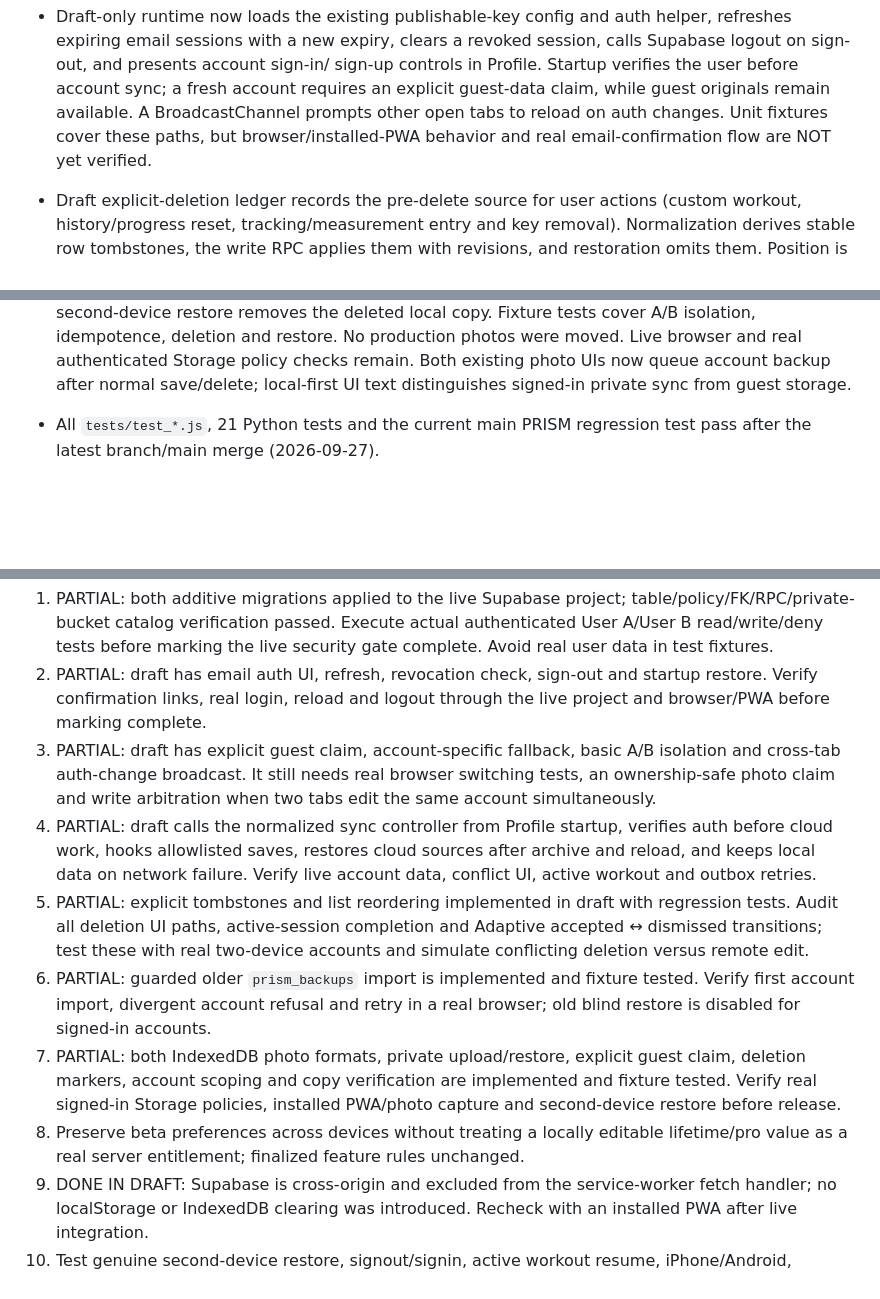
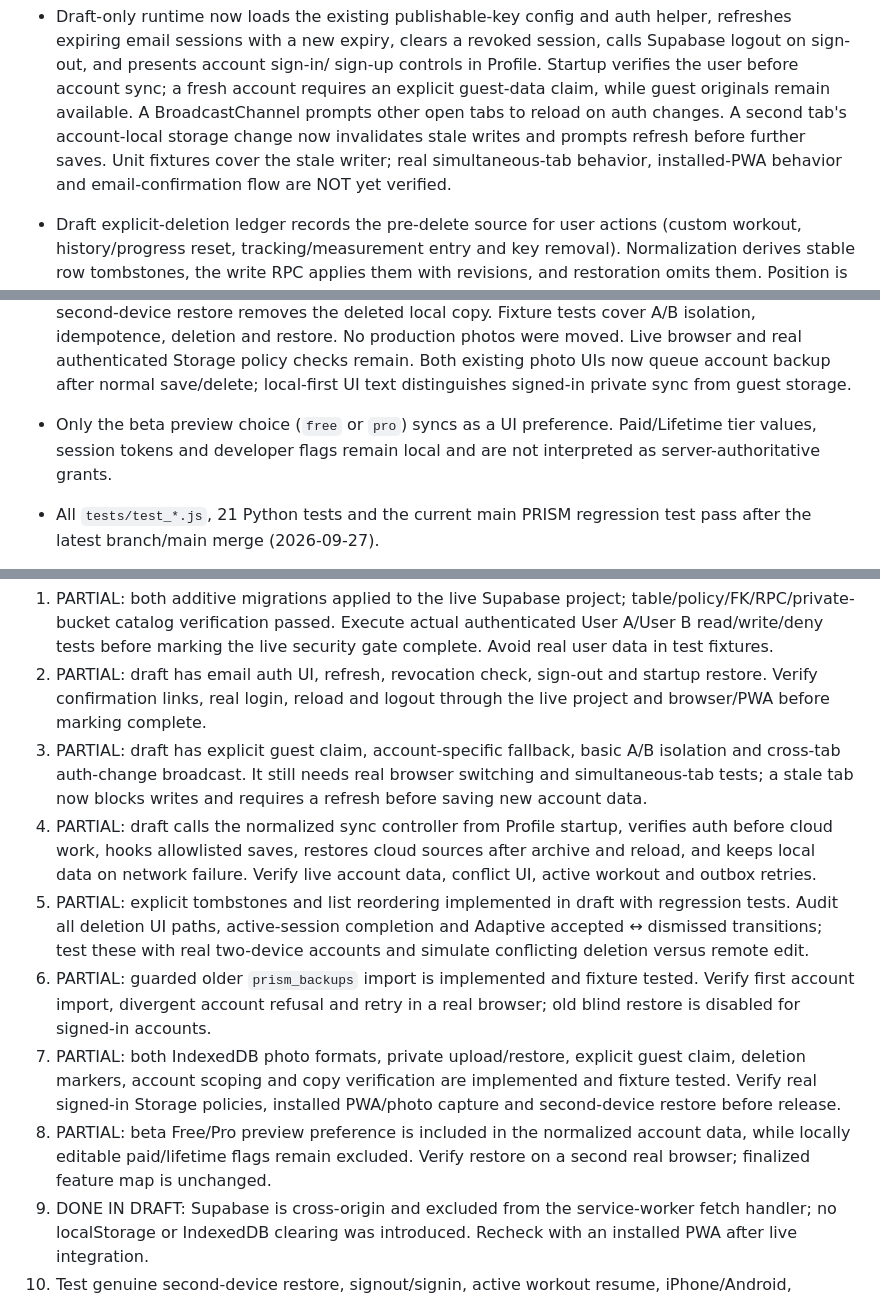
Before and after one commit to gcfd8hy5mb-ai/workout-tracker, a Markdown page: docs/account-persistence-validation.md, 3 parts joined by grey strips. Drawn GitHub-style; blank space fills up the shorter version.

Commit message:
Guard stale account tabs and sync beta preview preference: docs/account-persistence-validation.md

```diff
--- a/docs/account-persistence-validation.md
+++ b/docs/account-persistence-validation.md
@@ -40,8 +40,10 @@
   sign-up controls in Profile. Startup verifies the user before account sync;
   a fresh account requires an explicit guest-data claim, while guest originals
   remain available. A BroadcastChannel prompts other open tabs to reload on
-  auth changes. Unit fixtures cover these paths, but browser/installed-PWA
-  behavior and real email-confirmation flow are NOT yet verified.
+  auth changes. A second tab's account-local storage change now invalidates
+  stale writes and prompts refresh before further saves. Unit fixtures cover
+  the stale writer; real simultaneous-tab behavior, installed-PWA behavior
+  and email-confirmation flow are NOT yet verified.
 - Draft explicit-deletion ledger records the pre-delete source for user actions
   (custom workout, history/progress reset, tracking/measurement entry and key
   removal). Normalization derives stable row tombstones, the write RPC applies
@@ -64,6 +66,9 @@
   moved. Live browser and real authenticated Storage policy checks remain.
   Both existing photo UIs now queue account backup after normal save/delete;
   local-first UI text distinguishes signed-in private sync from guest storage.
+- Only the beta preview choice (`free` or `pro`) syncs as a UI preference.
+  Paid/Lifetime tier values, session tokens and developer flags remain local
+  and are not interpreted as server-authoritative grants.
 
 - All `tests/test_*.js`, 21 Python tests and the current main PRISM regression
   test pass after the latest branch/main merge (2026-09-27).
@@ -93,8 +98,8 @@
    through the live project and browser/PWA before marking complete.
 3. PARTIAL: draft has explicit guest claim, account-specific fallback, basic
    A/B isolation and cross-tab auth-change broadcast. It still needs real
-   browser switching tests, an ownership-safe photo claim and write arbitration
-   when two tabs edit the same account simultaneously.
+   browser switching and simultaneous-tab tests; a stale tab now blocks writes
+   and requires a refresh before saving new account data.
 4. PARTIAL: draft calls the normalized sync controller from Profile startup,
    verifies auth before cloud work, hooks allowlisted saves, restores cloud
    sources after archive and reload, and keeps local data on network failure.
@@ -110,8 +115,9 @@
    guest claim, deletion markers, account scoping and copy verification are
    implemented and fixture tested. Verify real signed-in Storage policies,
    installed PWA/photo capture and second-device restore before release.
-8. Preserve beta preferences across devices without treating a locally editable
-   lifetime/pro value as a real server entitlement; finalized feature rules unchanged.
+8. PARTIAL: beta Free/Pro preview preference is included in the normalized
+   account data, while locally editable paid/lifetime flags remain excluded.
+   Verify restore on a second real browser; finalized feature map is unchanged.
 9. DONE IN DRAFT: Supabase is cross-origin and excluded from the service-worker
    fetch handler; no localStorage or IndexedDB clearing was introduced. Recheck
    with an installed PWA after live integration.
```
